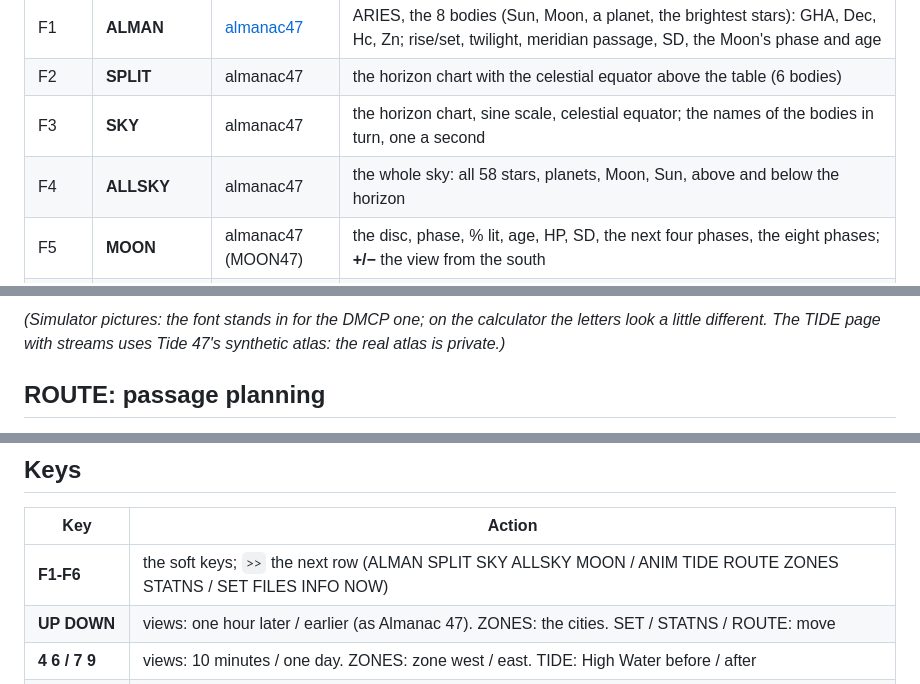
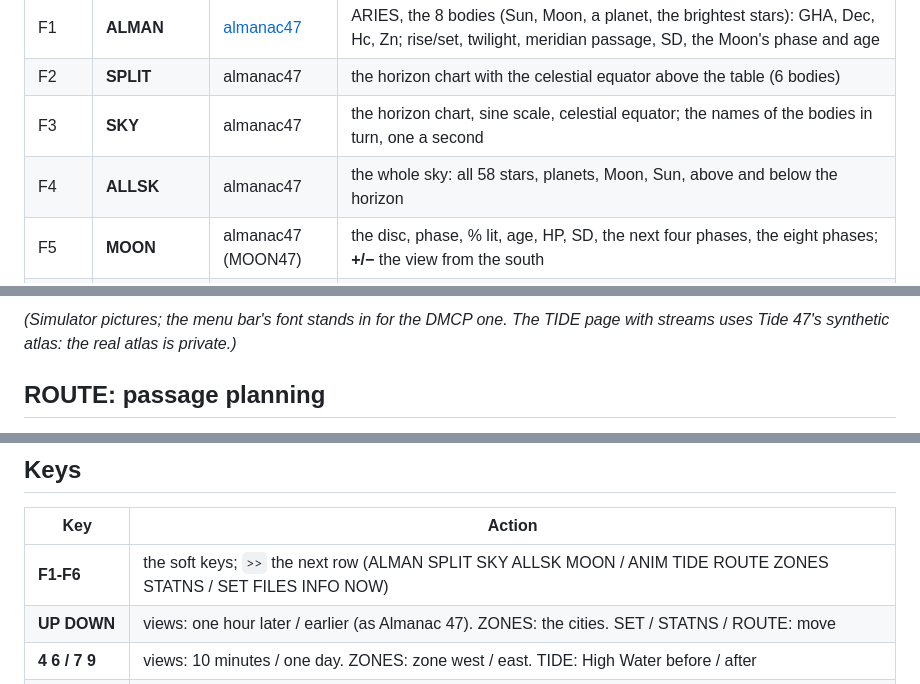
Before and after one commit to valdesvj/nav47.pg5, a Markdown page: README.md, 3 parts joined by grey strips. GitHub-like rendering.

```diff
--- a/README.md
+++ b/README.md
@@ -11,7 +11,7 @@ everywhere.
 | F1 | **ALMAN** | [almanac47](https://github.com/valdesvj/almanac47) | ARIES, the 8 bodies (Sun, Moon, a planet, the brightest stars): GHA, Dec, Hc, Zn; rise/set, twilight, meridian passage, SD, the Moon's phase and age |
 | F2 | **SPLIT** | almanac47 | the horizon chart with the celestial equator above the table (6 bodies) |
 | F3 | **SKY** | almanac47 | the horizon chart, sine scale, celestial equator; the names of the bodies in turn, one a second |
-| F4 | **ALLSKY** | almanac47 | the whole sky: all 58 stars, planets, Moon, Sun, above and below the horizon |
+| F4 | **ALLSK** | almanac47 | the whole sky: all 58 stars, planets, Moon, Sun, above and below the horizon |
 | F5 | **MOON** | almanac47 (MOON47) | the disc, phase, % lit, age, HP, SD, the next four phases, the eight phases; **+/−** the view from the south |
 | `>>` F1 | **ANIM** | almanac47 | the movie: the Sun and the Moon across the whole sky, 24 frames 30 min apart |
 | `>>` F2 | **TIDE** | [tide47](https://github.com/valdesvj/tide47) (ARTF47) | tide and current on one page, as ARTF47: HW−6 … HW+6 with the stream of the FLOW atlas at your position (set, knots, arrow), and the tide of the nearest port (curve, high and low waters). Without an atlas: the chosen station's heights or stream |
@@ -31,8 +32,8 @@ letters, the degree sign and narrow `.` `:` drawn by NAV47. On the DM42n a view
 
 ![TIDE, ROUTE, ZONES, SET](docs/views3.png)
 
-*(Simulator pictures: the font stands in for the DMCP one; on the calculator the letters look a little different.
-The TIDE page with streams uses Tide 47's synthetic atlas: the real atlas is private.)*
+*(Simulator pictures; the menu bar's font stands in for the DMCP one. The TIDE page with streams uses Tide 47's
+synthetic atlas: the real atlas is private.)*
 
 ## ROUTE: passage planning
 
@@ -75,7 +76,7 @@ To go back to Free42: **RESET + F1 → Load program → DM42-x.yy.pg5**.
 
 | Key | Action |
 |---|---|
-| **F1-F6** | the soft keys; `>>` the next row (ALMAN SPLIT SKY ALLSKY MOON / ANIM TIDE ROUTE ZONES STATNS / SET FILES INFO NOW) |
+| **F1-F6** | the soft keys; `>>` the next row (ALMAN SPLIT SKY ALLSK MOON / ANIM TIDE ROUTE ZONES STATNS / SET FILES INFO NOW) |
 | **UP DOWN** | views: one hour later / earlier (as Almanac 47). ZONES: the cities. SET / STATNS / ROUTE: move |
 | **4 6 / 7 9** | views: 10 minutes / one day. ZONES: zone west / east. TIDE: High Water before / after |
 | **1 3** | TIDE: day before / after |
```
Also changed, not shown: other parts of README.md (+5 -4 lines), docs/views1.png, docs/views2.png, docs/views3.png, 4 other files.
